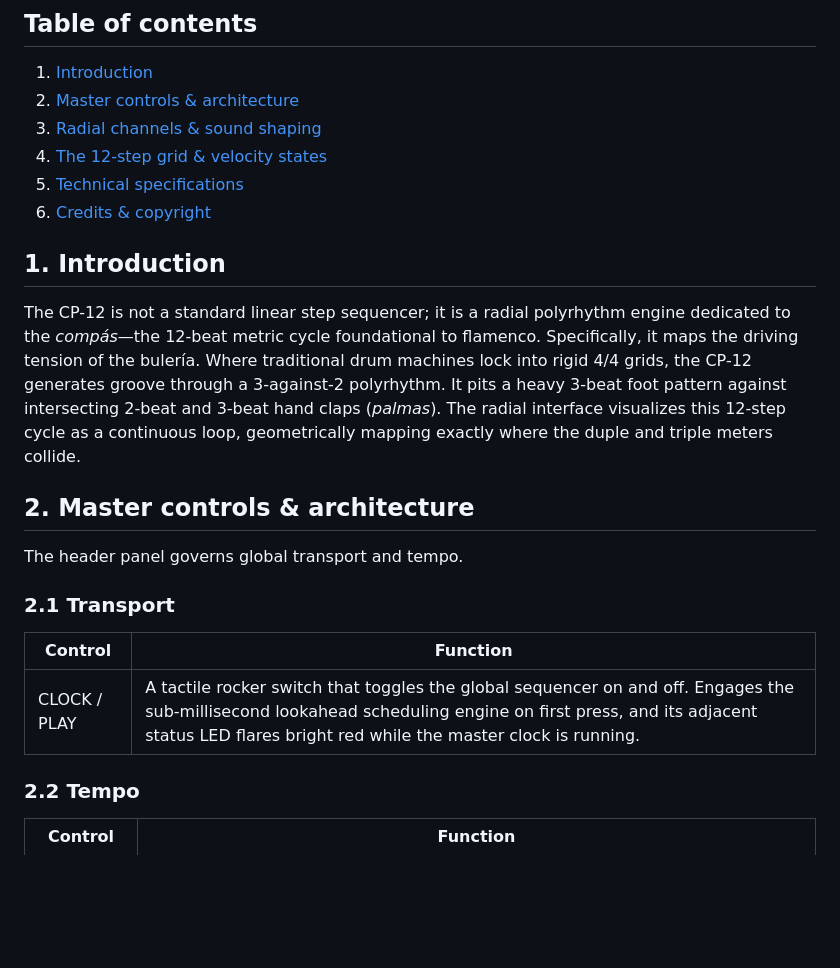
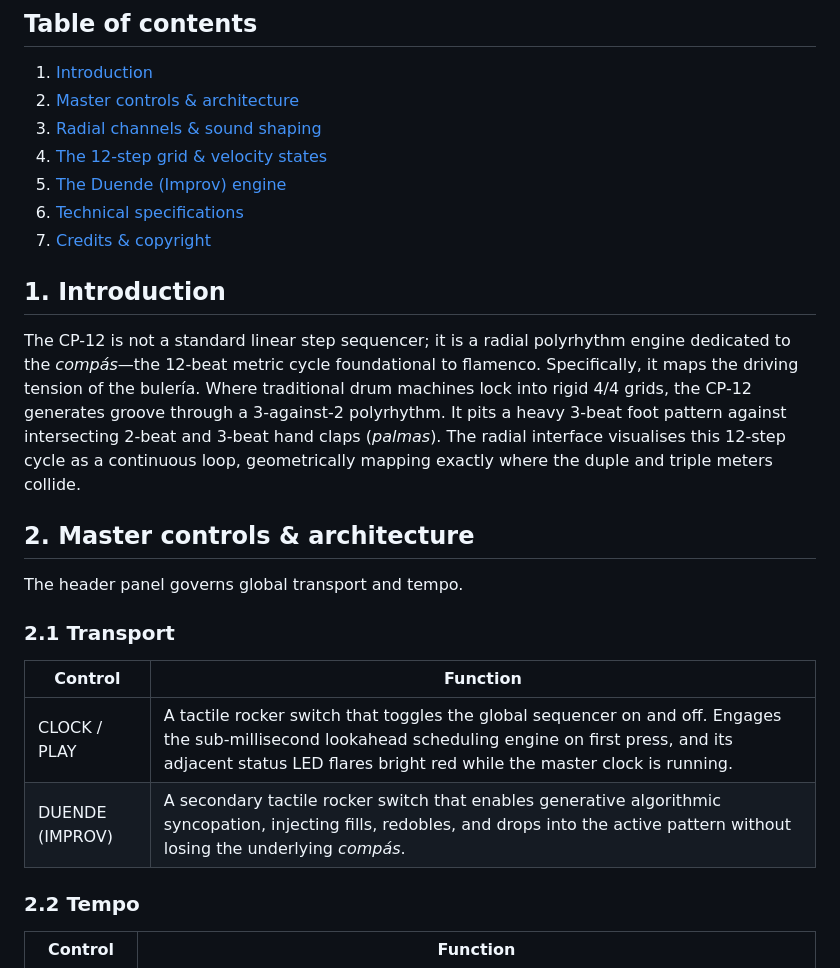
Before and after one commit to josev2046/VW-CP12, a Markdown page: README.md, the part around one of its changes. GitHub-like rendering; blank space fills up the shorter version.

```diff
--- a/README.md
+++ b/README.md
@@ -8,13 +9,13 @@
 2. [Master controls & architecture](#2-master-controls--architecture)
 3. [Radial channels & sound shaping](#3-radial-channels--sound-shaping)
 4. [The 12-step grid & velocity states](#4-the-12-step-grid--velocity-states)
-5. [Technical specifications](#5-technical-specifications)
-6. [Credits & copyright](#6-credits--copyright)
+5. [The Duende (Improv) engine](#5-the-duende-improv-engine)
+6. [Technical specifications](#6-technical-specifications)
+7. [Credits & copyright](#7-credits--copyright)
 
 ## 1. Introduction
 
-The CP-12 is not a standard linear step sequencer; it is a radial polyrhythm engine dedicated to the *compás*—the 12-beat metric cycle foundational to flamenco. Specifically, it maps the driving tension of the bulería. Where traditional drum machines lock into rigid 4/4 grids, the CP-12 generates groove through a 3-against-2 polyrhythm. It pits a heavy 3-beat foot pattern against intersecting 2-beat and 3-beat hand claps (*palmas*). The radial interface visualizes this 12-step cycle as a continuous loop, geometrically mapping exactly where the duple and triple meters collide.
-
+The CP-12 is not a standard linear step sequencer; it is a radial polyrhythm engine dedicated to the *compás*—the 12-beat metric cycle foundational to flamenco. Specifically, it maps the driving tension of the bulería. Where traditional drum machines lock into rigid 4/4 grids, the CP-12 generates groove through a 3-against-2 polyrhythm. It pits a heavy 3-beat foot pattern against intersecting 2-beat and 3-beat hand claps (*palmas*). The radial interface visualises this 12-step cycle as a continuous loop, geometrically mapping exactly where the duple and triple meters collide.
 
 ## 2. Master controls & architecture
 
@@ -25,6 +26,7 @@ The header panel governs global transport and tempo.
 | Control | Function |
 |---|---|
 | CLOCK / PLAY | A tactile rocker switch that toggles the global sequencer on and off. Engages the sub-millisecond lookahead scheduling engine on first press, and its adjacent status LED flares bright red while the master clock is running. |
+| DUENDE (IMPROV) | A secondary tactile rocker switch that enables generative algorithmic syncopation, injecting fills, redobles, and drops into the active pattern without losing the underlying *compás*. |
 
 ### 2.2 Tempo
 
```
Also changed, not shown: other parts of README.md (+18 -7 lines).
